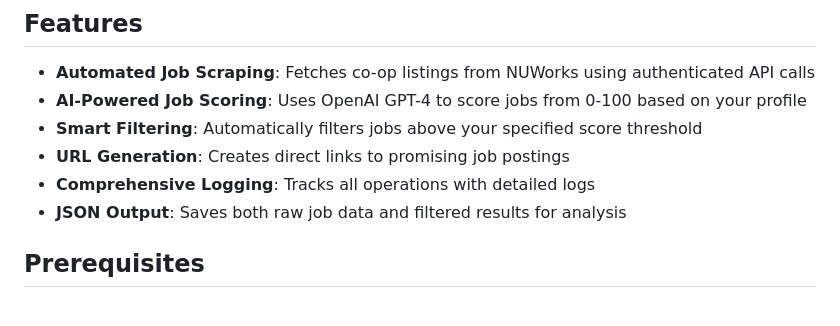
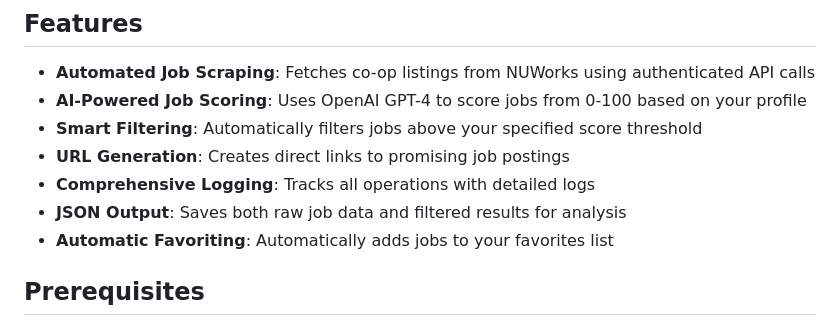
Before and after one commit to Ashwin-Iyer1/NUWorks-Co-op-grader, a Markdown page: README.md, the part around the change. Drawn GitHub-style.

```diff
--- a/README.md
+++ b/README.md
@@ -14,6 +14,7 @@ Results: [Reddit Post](https://www.reddit.com/r/NEU/comments/1oe1ppl/spring_coop
 - **URL Generation**: Creates direct links to promising job postings
 - **Comprehensive Logging**: Tracks all operations with detailed logs
 - **JSON Output**: Saves both raw job data and filtered results for analysis
+- **Automatic Favoriting**: Automatically adds jobs to your favorites list
 
 ## Prerequisites
 
```
